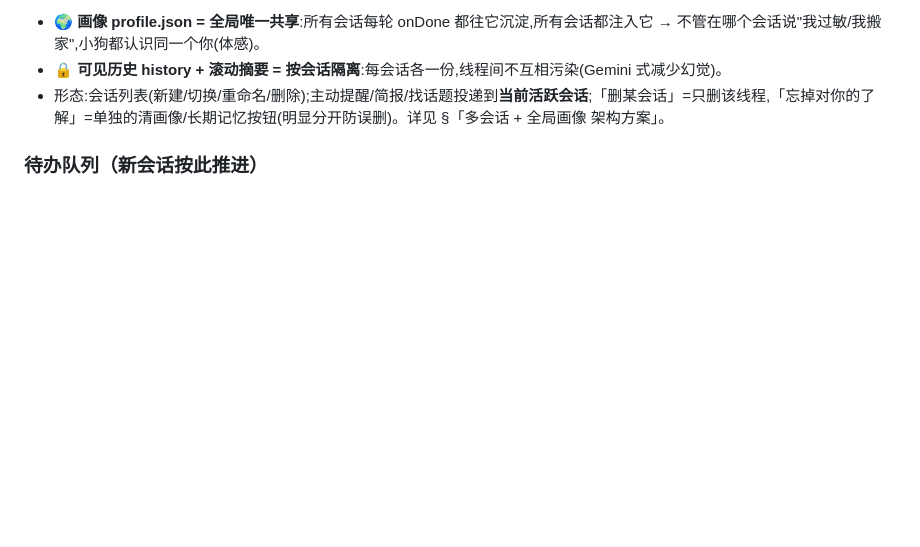
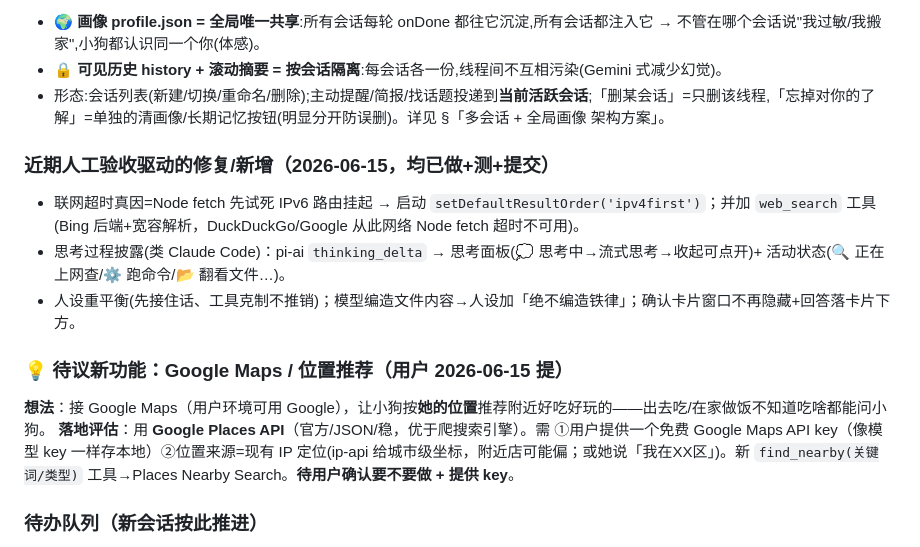
Before and after one commit to thedoub1e/doubleagent, a Markdown page: Plan.md, the part around the change. GitHub-like rendering; blank space fills up the shorter version.

Commit message:
docs: Plan 记录联网修复/思考UI/人设重平衡 + Google Maps 位置推荐待议

```diff
--- a/Plan.md
+++ b/Plan.md
@@ -98,6 +98,15 @@ memory/summarize/skill-creator/clawhub(技能市场)。
 - 🌍 **画像 profile.json = 全局唯一共享**:所有会话每轮 onDone 都往它沉淀,所有会话都注入它 → 不管在哪个会话说"我过敏/我搬家",小狗都认识同一个你(体感)。
 - 🔒 **可见历史 history + 滚动摘要 = 按会话隔离**:每会话各一份,线程间不互相污染(Gemini 式减少幻觉)。
 - 形态:会话列表(新建/切换/重命名/删除);主动提醒/简报/找话题投递到**当前活跃会话**;「删某会话」=只删该线程,「忘掉对你的了解」=单独的清画像/长期记忆按钮(明显分开防误删)。详见 §「多会话 + 全局画像 架构方案」。
+
+### 近期人工验收驱动的修复/新增（2026-06-15，均已做+测+提交）
+- 联网超时真因=Node fetch 先试死 IPv6 路由挂起 → 启动 `setDefaultResultOrder('ipv4first')`；并加 `web_search` 工具(Bing 后端+宽容解析，DuckDuckGo/Google 从此网络 Node fetch 超时不可用)。
+- 思考过程披露(类 Claude Code)：pi-ai `thinking_delta` → 思考面板(💭 思考中→流式思考→收起可点开)+ 活动状态(🔍 正在上网查/⚙️ 跑命令/📂 翻看文件…)。
+- 人设重平衡(先接住话、工具克制不推销)；模型编造文件内容→人设加「绝不编造铁律」；确认卡片窗口不再隐藏+回答落卡片下方。
+
+### 💡 待议新功能：Google Maps / 位置推荐（用户 2026-06-15 提）
+**想法**：接 Google Maps（用户环境可用 Google），让小狗按**她的位置**推荐附近好吃好玩的——出去吃/在家做饭不知道吃啥都能问小狗。
+**落地评估**：用 **Google Places API**（官方/JSON/稳，优于爬搜索引擎）。需 ①用户提供一个免费 Google Maps API key（像模型 key 一样存本地）②位置来源=现有 IP 定位(ip-api 给城市级坐标，附近店可能偏；或她说「我在XX区」)。新 `find_nearby(关键词/类型)` 工具→Places Nearby Search。**待用户确认要不要做 + 提供 key**。
 
 ### 待办队列（新会话按此推进）
 0. **[🎯 当前主线 · Path B 能力引擎]** 从 **Phase 0 工具注册表重构**起手(纯重构行为不变)→ Phase 1 能力工具(文件/网络/写入/shell)→ Phase 2 小白安全层 → Phase 3 人情味翻译 → Phase 4 MCP。详见 §「能力引擎升级方案（Path B）」。每阶段 TDD+自动测过再交人工。
```
